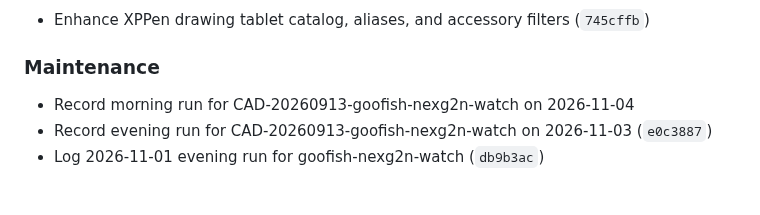
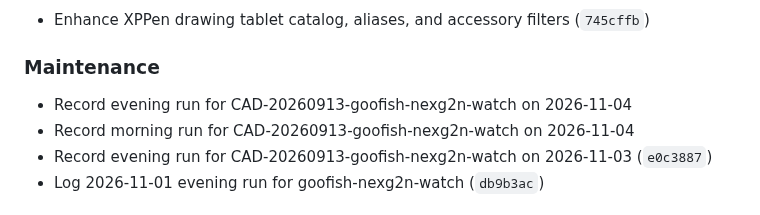
Before and after one commit to vecyang1/opencli-plugin-goofish, a Markdown page: CHANGELOG.md, the part around the change. GitHub-like rendering.

```diff
--- a/CHANGELOG.md
+++ b/CHANGELOG.md
@@ -11,6 +11,7 @@ and this project adheres to [Semantic Versioning](https://semver.org/spec/v2.0.0
 - Enhance XPPen drawing tablet catalog, aliases, and accessory filters (`745cffb`)
 
 ### Maintenance
+- Record evening run for CAD-20260913-goofish-nexg2n-watch on 2026-11-04
 - Record morning run for CAD-20260913-goofish-nexg2n-watch on 2026-11-04
 - Record evening run for CAD-20260913-goofish-nexg2n-watch on 2026-11-03 (`e0c3887`)
 - Log 2026-11-01 evening run for goofish-nexg2n-watch (`db9b3ac`)
```
Also changed, not shown: CADENCE_LOG.md (+4 -0 lines).
